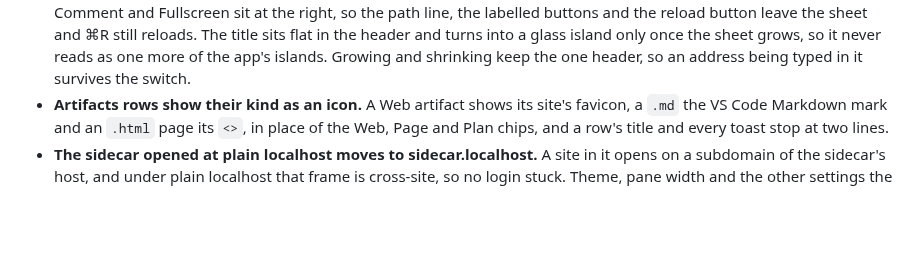
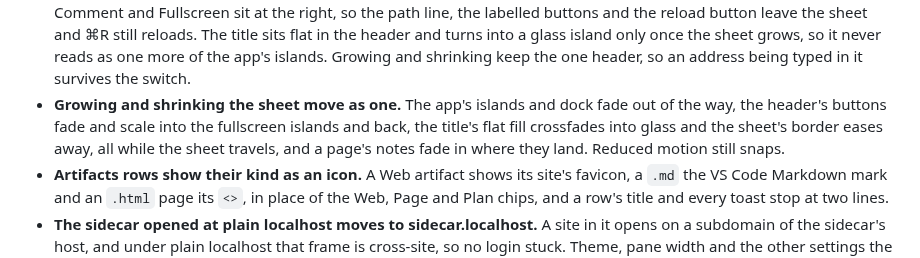
Before and after one commit to EthanITA/Mode, a Markdown page: CHANGELOG.md, the part around the change. GitHub-like rendering; blank space fills up the shorter version.

Commit message:
docs(changelog): the sheet grows and shrinks as one

```diff
--- a/CHANGELOG.md
+++ b/CHANGELOG.md
@@ -314,6 +314,10 @@ carries fixes. Nothing here is stable enough to promise otherwise yet.
   header and turns into a glass island only once the sheet grows, so it never reads as one more of the
   app's islands. Growing and shrinking keep the one header, so an address being typed in it survives the
   switch.
+- **Growing and shrinking the sheet move as one.** The app's islands and dock fade out of the way, the
+  header's buttons fade and scale into the fullscreen islands and back, the title's flat fill crossfades
+  into glass and the sheet's border eases away, all while the sheet travels, and a page's notes fade in
+  where they land. Reduced motion still snaps.
 - **Artifacts rows show their kind as an icon.** A Web artifact shows its site's favicon, a `.md` the VS
   Code Markdown mark and an `.html` page its `<>`, in place of the Web, Page and Plan chips, and a row's
   title and every toast stop at two lines.
```
